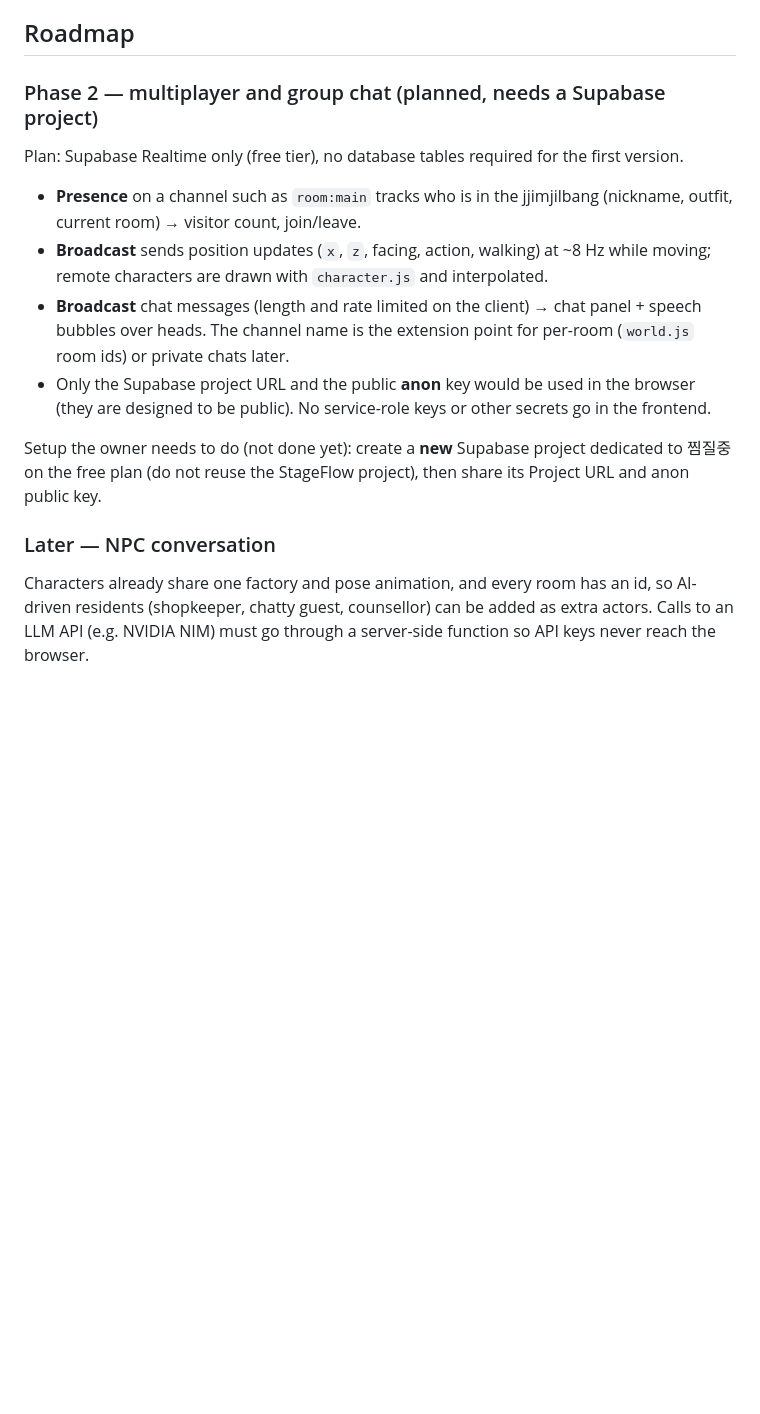
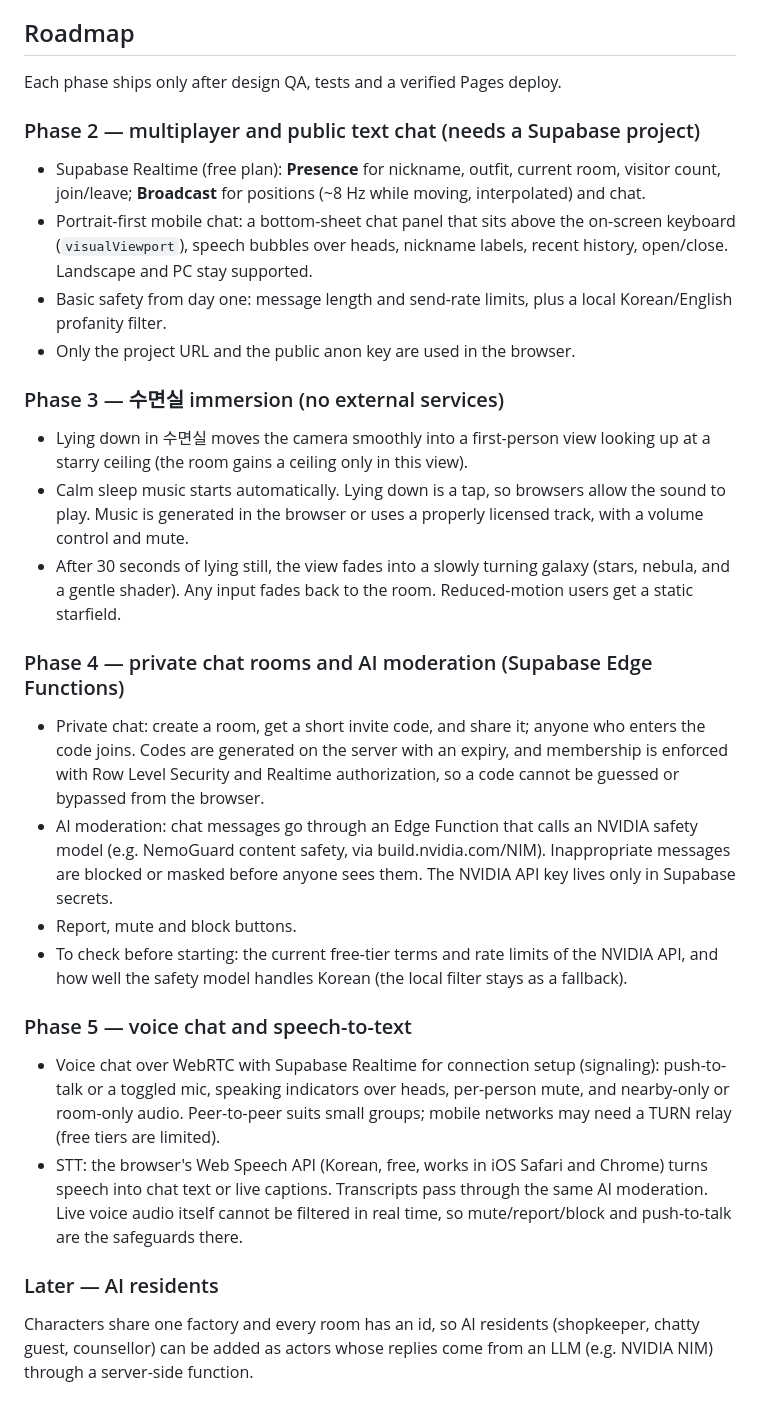
Before and after one commit to eye215/jjimjiljung, a Markdown page: README.md, the part around the change. GitHub-like rendering; blank space fills up the shorter version.

Commit message:
Plan phases for chat, sleep-room immersion, private rooms, AI moderation and voice
Co-Authored-By: Claude Opus 5.5 <noreply@anthropic.com>
Claude-Session: https://claude.ai/code/session_018NjNF6Ji8yfssqcqeWDbFh

```diff
--- a/README.md
+++ b/README.md
@@ -50,17 +50,28 @@ Chromium uses software WebGL in CI-like environments, so these tests are slow bu
 
 ## Roadmap
 
-### Phase 2 — multiplayer and group chat (planned, needs a Supabase project)
+Each phase ships only after design QA, tests and a verified Pages deploy.
 
-Plan: Supabase Realtime only (free tier), no database tables required for the first version.
+### Phase 2 — multiplayer and public text chat (needs a Supabase project)
+- Supabase Realtime (free plan): **Presence** for nickname, outfit, current room, visitor count, join/leave; **Broadcast** for positions (~8 Hz while moving, interpolated) and chat.
+- Portrait-first mobile chat: a bottom-sheet chat panel that sits above the on-screen keyboard (`visualViewport`), speech bubbles over heads, nickname labels, recent history, open/close. Landscape and PC stay supported.
+- Basic safety from day one: message length and send-rate limits, plus a local Korean/English profanity filter.
+- Only the project URL and the public anon key are used in the browser.
 
-- **Presence** on a channel such as `room:main` tracks who is in the jjimjilbang (nickname, outfit, current room) → visitor count, join/leave.
-- **Broadcast** sends position updates (`x`, `z`, facing, action, walking) at ~8 Hz while moving; remote characters are drawn with `character.js` and interpolated.
-- **Broadcast** chat messages (length and rate limited on the client) → chat panel + speech bubbles over heads. The channel name is the extension point for per-room (`world.js` room ids) or private chats later.
-- Only the Supabase project URL and the public **anon** key would be used in the browser (they are designed to be public). No service-role keys or other secrets go in the frontend.
+### Phase 3 — 수면실 immersion (no external services)
+- Lying down in 수면실 moves the camera smoothly into a first-person view looking up at a starry ceiling (the room gains a ceiling only in this view).
+- Calm sleep music starts automatically. Lying down is a tap, so browsers allow the sound to play. Music is generated in the browser or uses a properly licensed track, with a volume control and mute.
+- After 30 seconds of lying still, the view fades into a slowly turning galaxy (stars, nebula, and a gentle shader). Any input fades back to the room. Reduced-motion users get a static starfield.
 
-Setup the owner needs to do (not done yet): create a **new** Supabase project dedicated to 찜질중 on the free plan (do not reuse the StageFlow project), then share its Project URL and anon public key.
+### Phase 4 — private chat rooms and AI moderation (Supabase Edge Functions)
+- Private chat: create a room, get a short invite code, and share it; anyone who enters the code joins. Codes are generated on the server with an expiry, and membership is enforced with Row Level Security and Realtime authorization, so a code cannot be guessed or bypassed from the browser.
+- AI moderation: chat messages go through an Edge Function that calls an NVIDIA safety model (e.g. NemoGuard content safety, via build.nvidia.com/NIM). Inappropriate messages are blocked or masked before anyone sees them. The NVIDIA API key lives only in Supabase secrets.
+- Report, mute and block buttons.
+- To check before starting: the current free-tier terms and rate limits of the NVIDIA API, and how well the safety model handles Korean (the local filter stays as a fallback).
 
-### Later — NPC conversation
+### Phase 5 — voice chat and speech-to-text
+- Voice chat over WebRTC with Supabase Realtime for connection setup (signaling): push-to-talk or a toggled mic, speaking indicators over heads, per-person mute, and nearby-only or room-only audio. Peer-to-peer suits small groups; mobile networks may need a TURN relay (free tiers are limited).
+- STT: the browser's Web Speech API (Korean, free, works in iOS Safari and Chrome) turns speech into chat text or live captions. Transcripts pass through the same AI moderation. Live voice audio itself cannot be filtered in real time, so mute/report/block and push-to-talk are the safeguards there.
 
-Characters already share one factory and pose animation, and every room has an id, so AI-driven residents (shopkeeper, chatty guest, counsellor) can be added as extra actors. Calls to an LLM API (e.g. NVIDIA NIM) must go through a server-side function so API keys never reach the browser.
+### Later — AI residents
+Characters share one factory and every room has an id, so AI residents (shopkeeper, chatty guest, counsellor) can be added as actors whose replies come from an LLM (e.g. NVIDIA NIM) through a server-side function.
```
